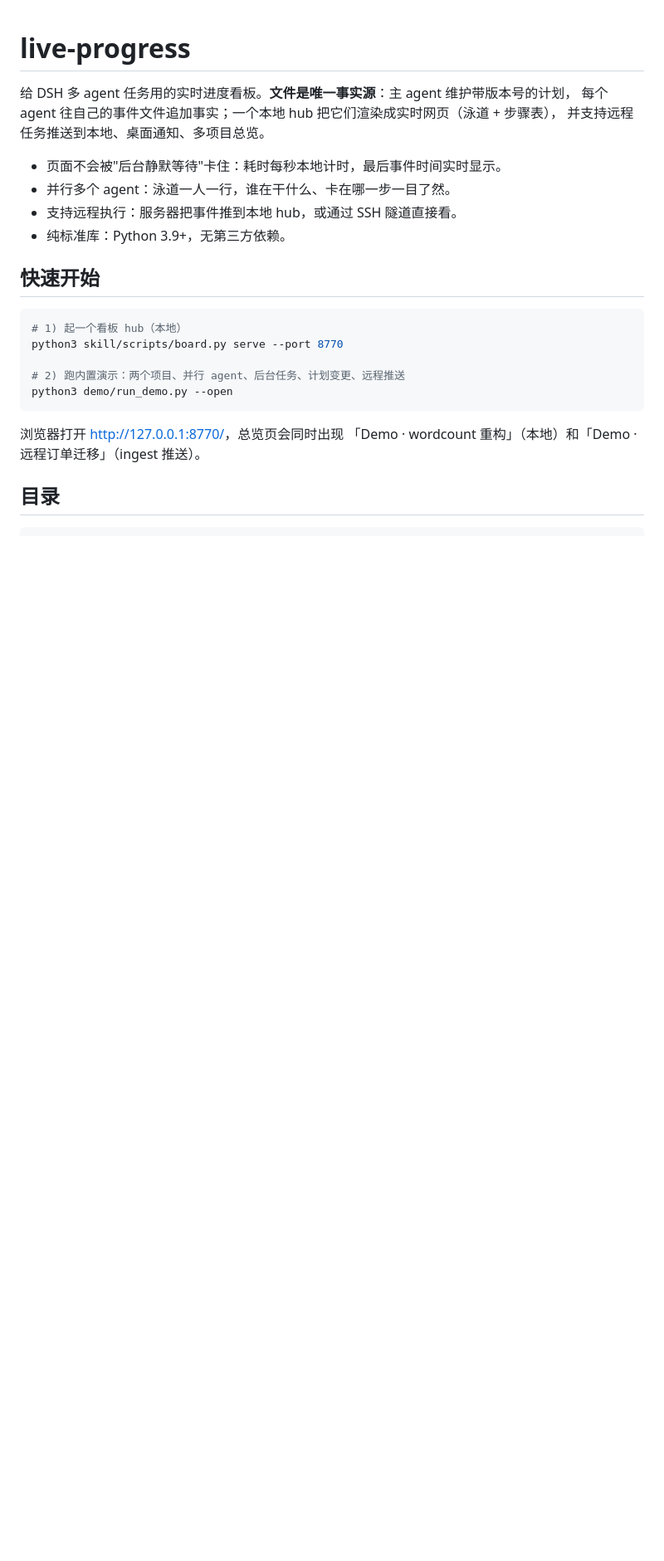
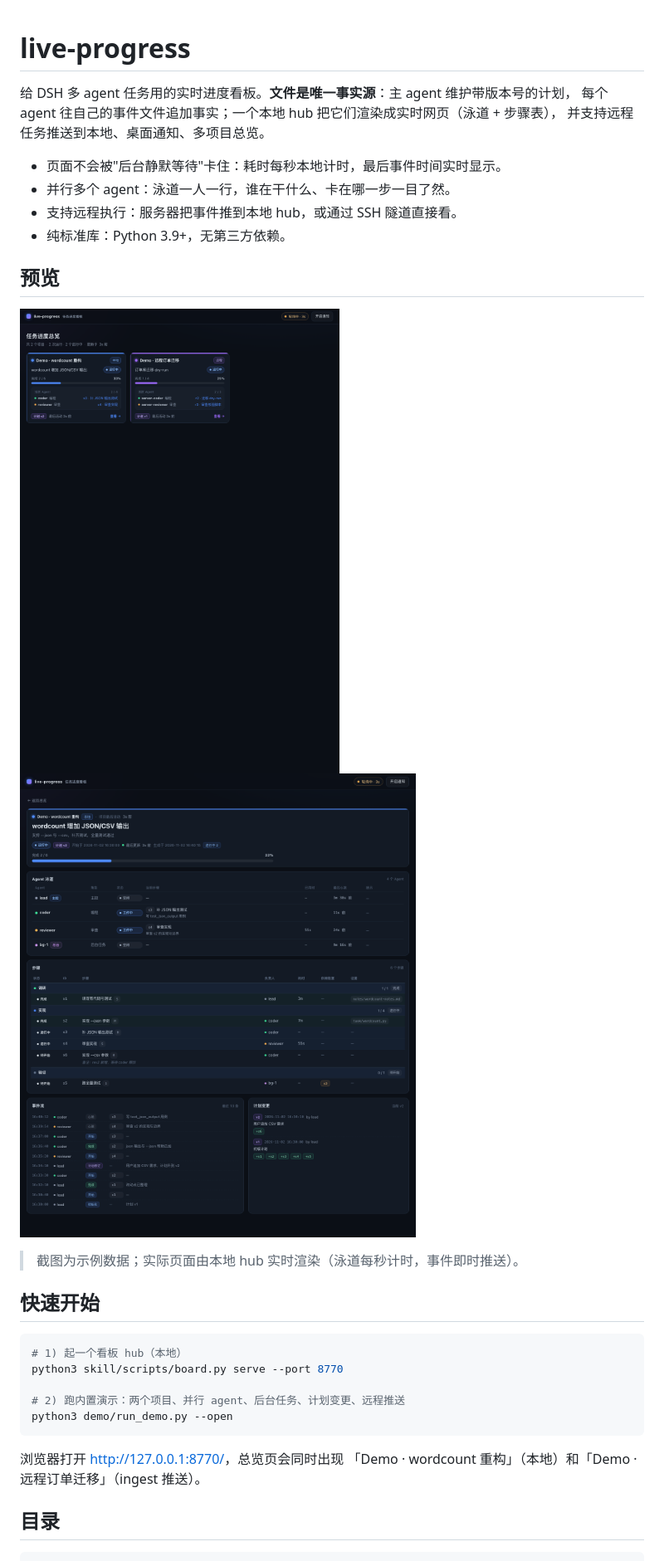
Before and after one commit to QuYue/dsh-task-pulse, a Markdown page: README.md, the part around the change. Shown at 83% size. GitHub-like rendering; pictures changed too: docs/preview-overview.png (added), docs/preview-run.png (added); blank space fills up the shorter version.

Commit message:
docs: add dashboard preview screenshots

```diff
--- a/README.md
+++ b/README.md
@@ -8,6 +8,13 @@
 - 并行多个 agent：泳道一人一行，谁在干什么、卡在哪一步一目了然。
 - 支持远程执行：服务器把事件推到本地 hub，或通过 SSH 隧道直接看。
 - 纯标准库：Python 3.9+，无第三方依赖。
+
+## 预览
+
+![总览](docs/preview-overview.png)
+![运行详情](docs/preview-run.png)
+
+> 截图为示例数据；实际页面由本地 hub 实时渲染（泳道每秒计时，事件即时推送）。
 
 ## 快速开始
 
```
